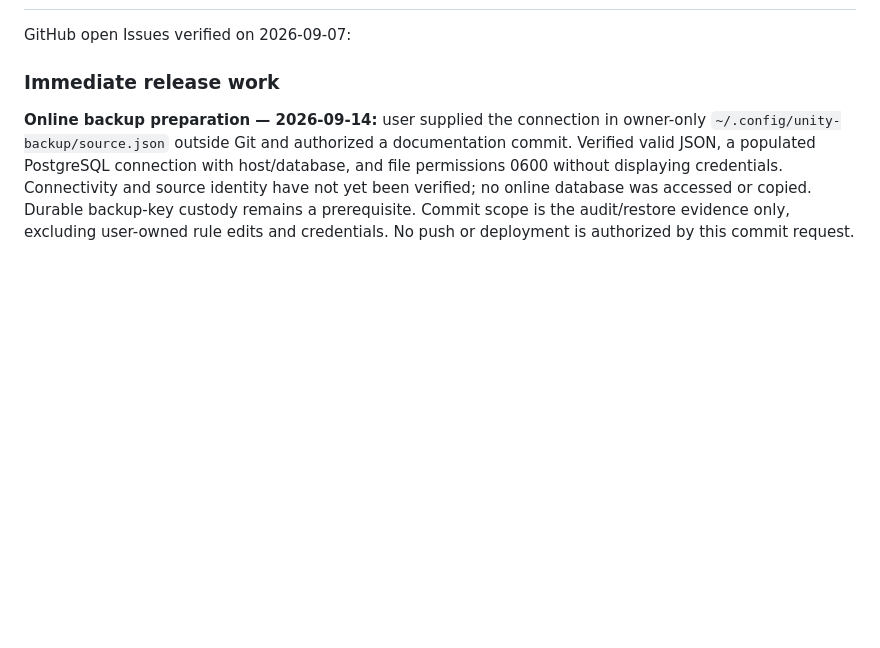
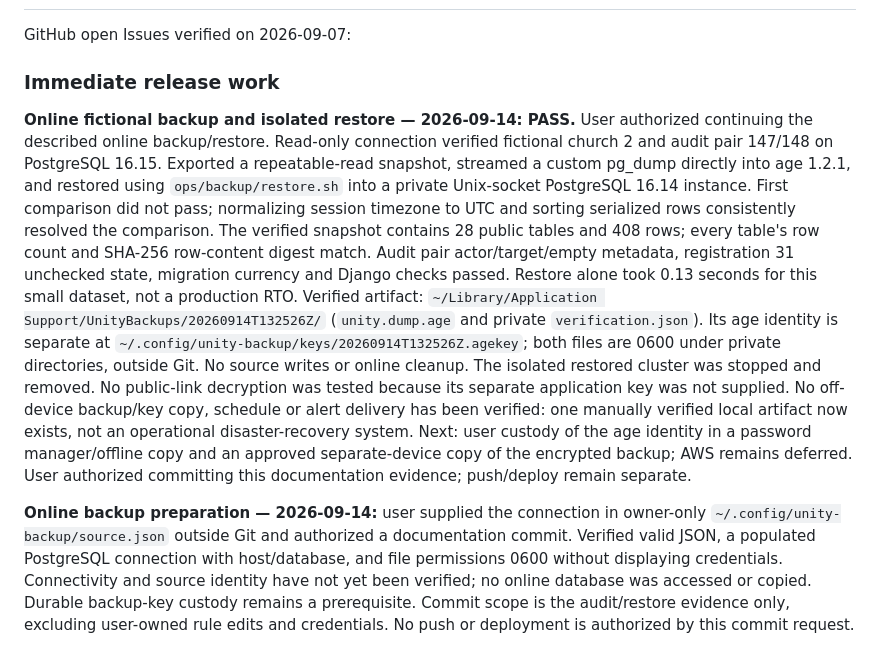
Before and after one commit to jerex763/unity, a Markdown page: PROJECT_HANDOFF.md, the part around the change. Drawn GitHub-style; blank space fills up the shorter version.

Commit message:
Record verified online fictional database backup and restore

```diff
--- a/PROJECT_HANDOFF.md
+++ b/PROJECT_HANDOFF.md
@@ -419,6 +419,29 @@ GitHub open Issues verified on 2026-09-07:
 
 ### Immediate release work
 
+**Online fictional backup and isolated restore — 2026-09-14: PASS.** User
+authorized continuing the described online backup/restore. Read-only connection
+verified fictional church 2 and audit pair 147/148 on PostgreSQL 16.15. Exported
+a repeatable-read snapshot, streamed a custom pg_dump directly into age 1.2.1,
+and restored using `ops/backup/restore.sh` into a private Unix-socket PostgreSQL
+16.14 instance. First comparison did not pass; normalizing session timezone to
+UTC and sorting serialized rows consistently resolved the comparison. The
+verified snapshot contains 28 public tables and 408 rows; every table's row count
+and SHA-256 row-content digest match. Audit pair actor/target/empty metadata,
+registration 31 unchecked state, migration currency and Django checks passed.
+Restore alone took 0.13 seconds for this small dataset, not a production RTO.
+Verified artifact: `~/Library/Application Support/UnityBackups/20260914T132526Z/`
+(`unity.dump.age` and private `verification.json`). Its age identity is separate
+at `~/.config/unity-backup/keys/20260914T132526Z.agekey`; both files are 0600
+under private directories, outside Git. No source writes or online cleanup.
+The isolated restored cluster was stopped and removed. No public-link decryption
+was tested because its separate application key was not supplied. No off-device
+backup/key copy, schedule or alert delivery has been verified: one manually
+verified local artifact now exists, not an operational disaster-recovery system.
+Next: user custody of the age identity in a password manager/offline copy and
+an approved separate-device copy of the encrypted backup; AWS remains deferred.
+User authorized committing this documentation evidence; push/deploy remain separate.
+
 **Online backup preparation — 2026-09-14:** user supplied the connection in
 owner-only `~/.config/unity-backup/source.json` outside Git and authorized a
 documentation commit. Verified valid JSON, a populated PostgreSQL connection
```
Also changed, not shown: docs/backup-restore-runbook.md (+15 -0 lines).
